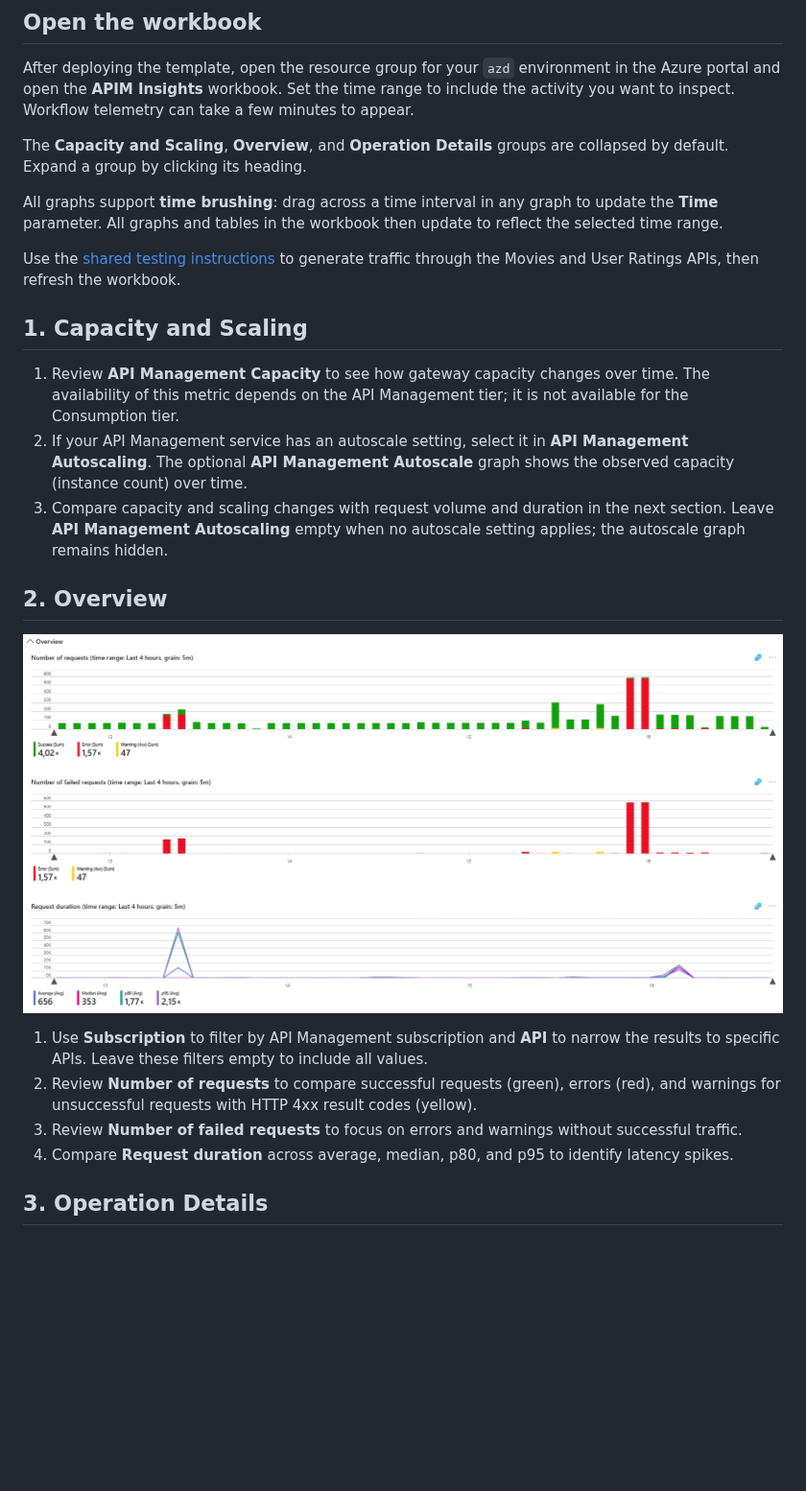
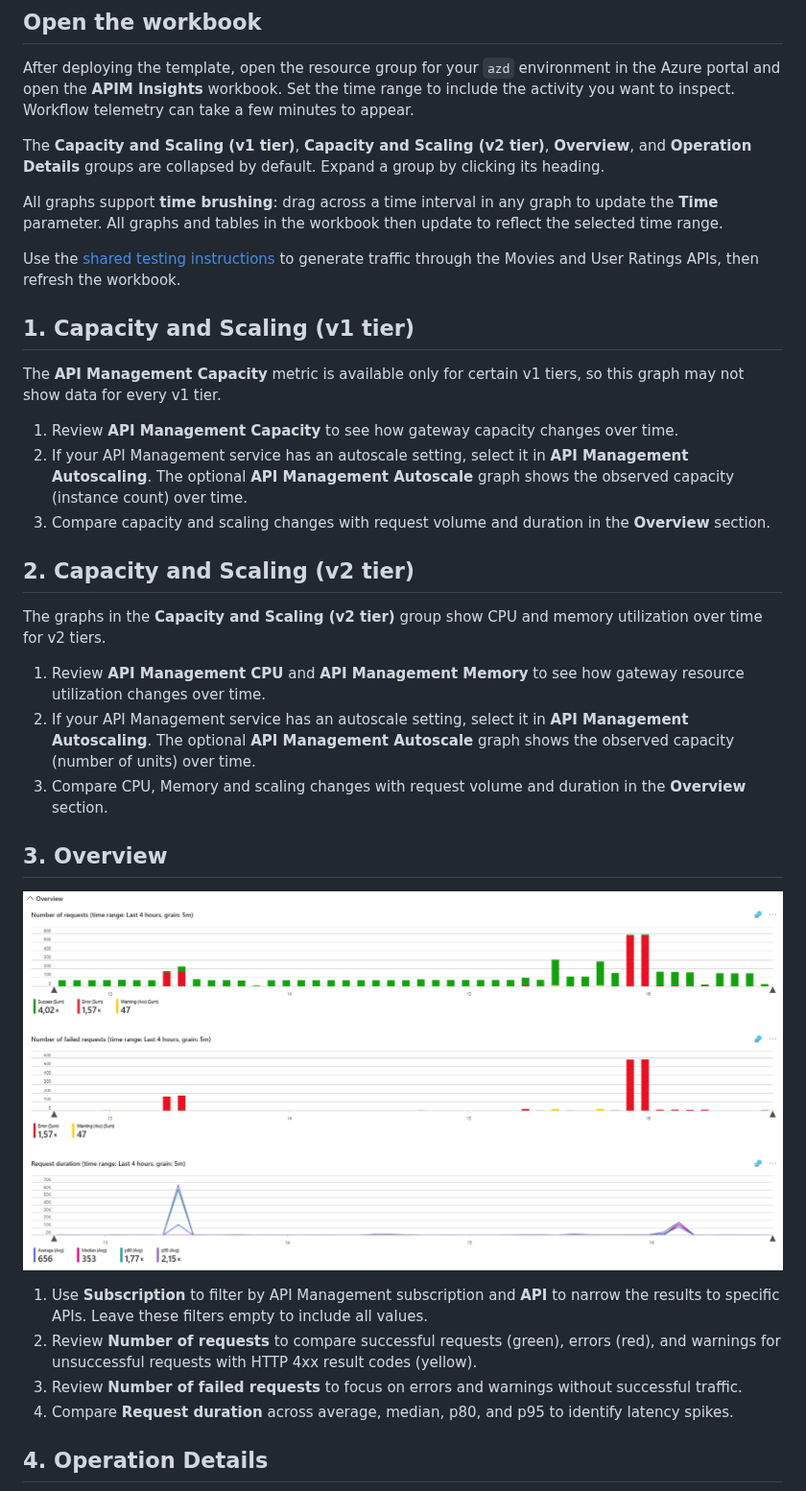
Before and after one commit to ronaldbosma/monitor-azure-integration-services, a Markdown page: demos/demo-apim-insights-workbook.md, the part around one of its changes. Shown at 96% size. GitHub-like rendering; blank space fills up the shorter version.

Commit message:
Differentiate between v1 and v2 metrics in APIM Insights workbook demo

```diff
--- a/demos/demo-apim-insights-workbook.md
+++ b/demos/demo-apim-insights-workbook.md
@@ -10,28 +10,38 @@ To use this workbook without deploying the entire template, follow the [manual d
 
 After deploying the template, open the resource group for your `azd` environment in the Azure portal and open the **APIM Insights** workbook. Set the time range to include the activity you want to inspect. Workflow telemetry can take a few minutes to appear.
 
-The **Capacity and Scaling**, **Overview**, and **Operation Details** groups are collapsed by default. Expand a group by clicking its heading.
+The **Capacity and Scaling (v1 tier)**, **Capacity and Scaling (v2 tier)**, **Overview**, and **Operation Details** groups are collapsed by default. Expand a group by clicking its heading.
 
 All graphs support **time brushing**: drag across a time interval in any graph to update the **Time** parameter. All graphs and tables in the workbook then update to reflect the selected time range.
 
 Use the [shared testing instructions](./README.md#shared-testing-instructions) to generate traffic through the Movies and User Ratings APIs, then refresh the workbook.
 
-## 1. Capacity and Scaling
+## 1. Capacity and Scaling (v1 tier)
 
-1. Review **API Management Capacity** to see how gateway capacity changes over time. The availability of this metric depends on the API Management tier; it is not available for the Consumption tier.
+The **API Management Capacity** metric is available only for certain v1 tiers, so this graph may not show data for every v1 tier.
+
+1. Review **API Management Capacity** to see how gateway capacity changes over time.
 1. If your API Management service has an autoscale setting, select it in **API Management Autoscaling**. The optional **API Management Autoscale** graph shows the observed capacity (instance count) over time.
-1. Compare capacity and scaling changes with request volume and duration in the next section. Leave **API Management Autoscaling** empty when no autoscale setting applies; the autoscale graph remains hidden.
+1. Compare capacity and scaling changes with request volume and duration in the **Overview** section.
 
 <!-- Add the Capacity and Scaling screenshot here when available. -->
 
-## 2. Overview
+## 2. Capacity and Scaling (v2 tier)
 
-![APIM Insights workbook - Overview](../images/apim-insights-workbook-section-2-overview.png)
+The graphs in the **Capacity and Scaling (v2 tier)** group show CPU and memory utilization over time for v2 tiers.
+
+1. Review **API Management CPU** and **API Management Memory** to see how gateway resource utilization changes over time.
+1. If your API Management service has an autoscale setting, select it in **API Management Autoscaling**. The optional **API Management Autoscale** graph shows the observed capacity (number of units) over time.
+1. Compare CPU, Memory and scaling changes with request volume and duration in the **Overview** section.
+
+## 3. Overview
+
+![APIM Insights workbook - Overview](../images/apim-insights-workbook-section-3-overview.png)
 
 1. Use **Subscription** to filter by API Management subscription and **API** to narrow the results to specific APIs. Leave these filters empty to include all values.
 1. Review **Number of requests** to compare successful requests (green), errors (red), and warnings for unsuccessful requests with HTTP 4xx result codes (yellow).
 1. Review **Number of failed requests** to focus on errors and warnings without successful traffic.
 1. Compare **Request duration** across average, median, p80, and p95 to identify latency spikes.
 
-## 3. Operation Details
+## 4. Operation Details
 
```
Also changed, not shown: other parts of demos/demo-apim-insights-workbook.md (+1 -1 lines), images/apim-insights-workbook-section-3-overview.png (renamed from images/apim-insights-workbook-section-2-overview.png), images/apim-insights-workbook-section-4-operation-details.png (renamed from images/apim-insights-workbook-section-3-operation-details.png).
